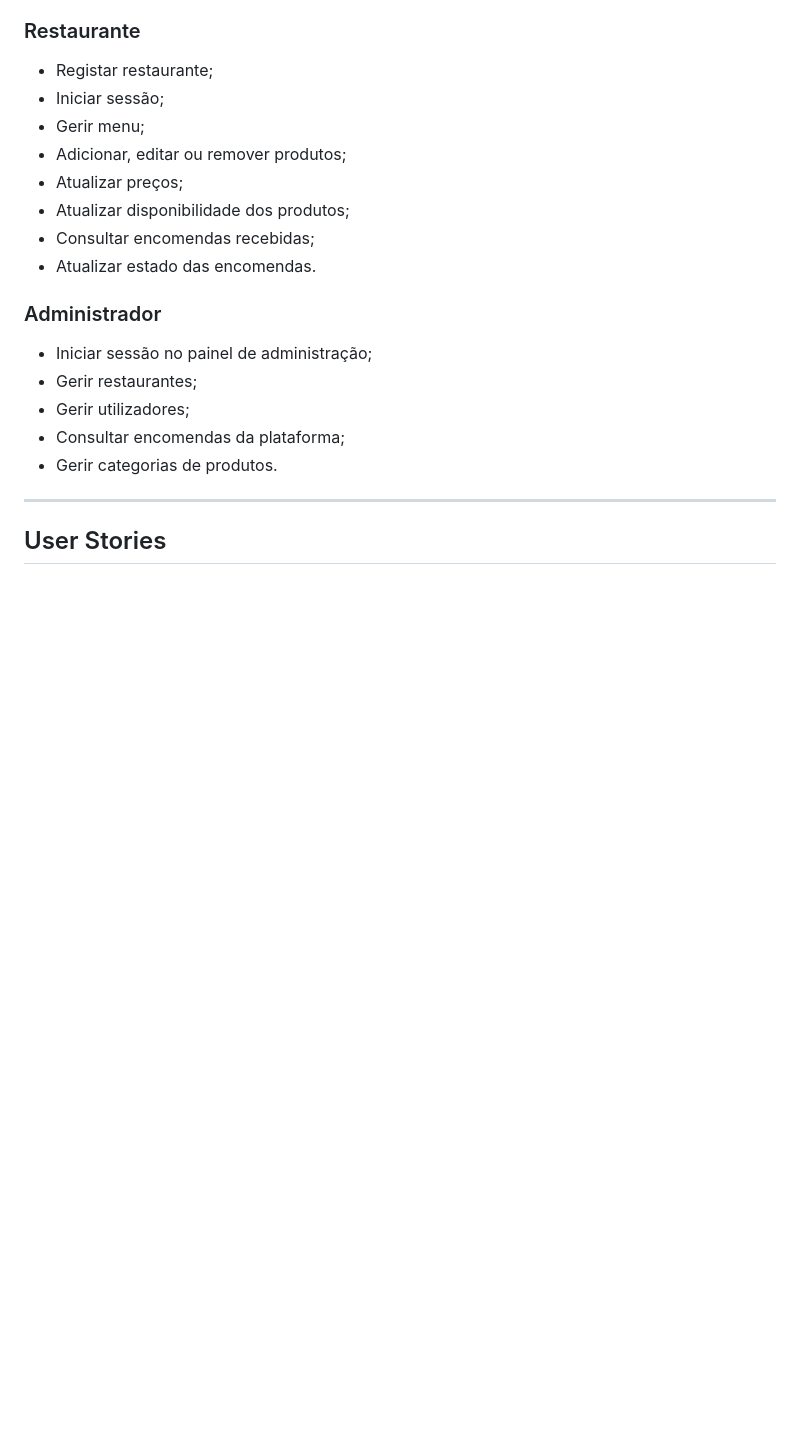
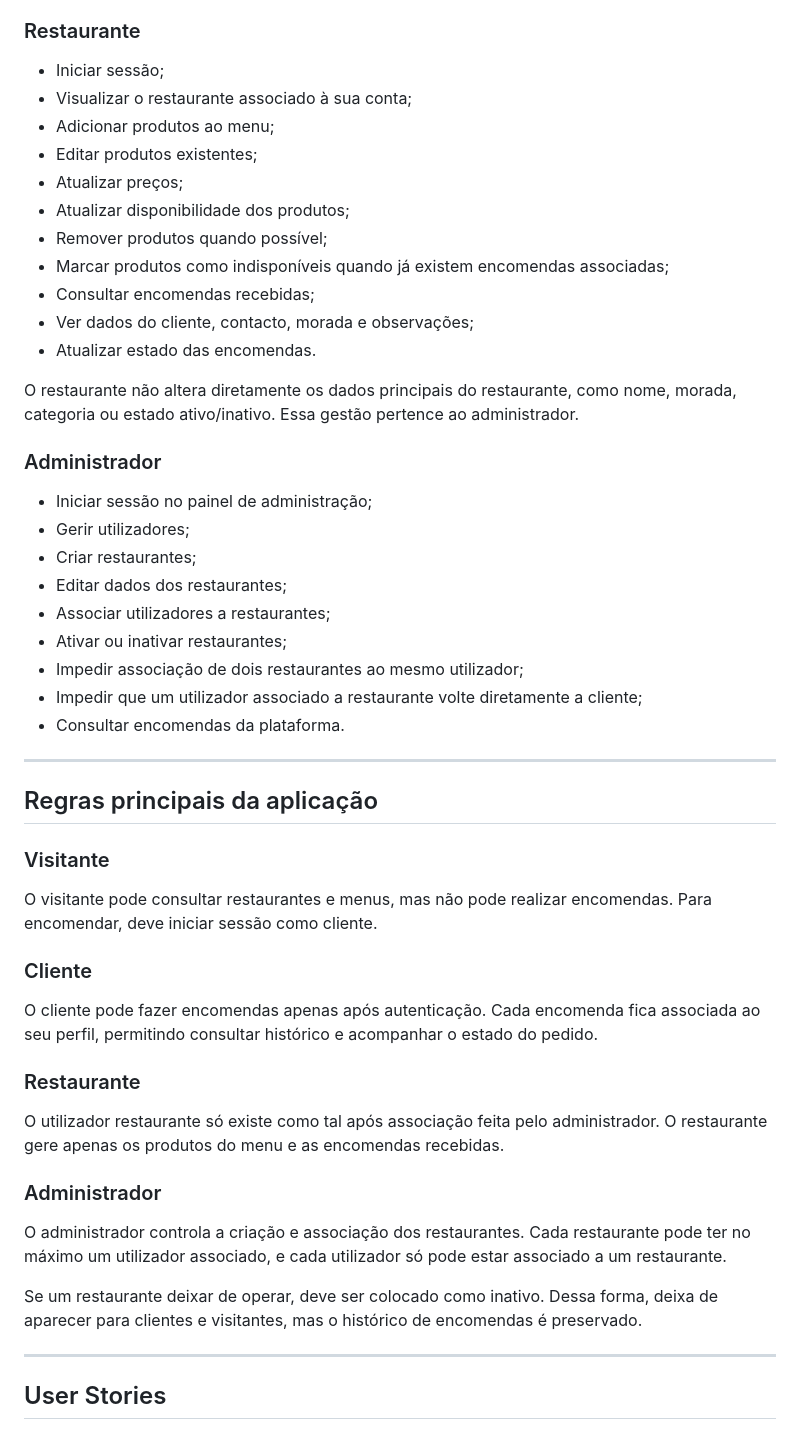
Before and after one commit to AnderMonteiro01/grupodeapcp17, a Markdown page: README.md, the part around one of its changes. GitHub-like rendering; blank space fills up the shorter version.

Commit message:
Atualiza README com regras finais da aplicação

```diff
--- a/README.md
+++ b/README.md
@@ -42,22 +54,53 @@ O administrador será responsável pela gestão geral da plataforma, podendo ger
 
 ### Restaurante
 
-- Registar restaurante;
-- Iniciar sessão;
-- Gerir menu;
-- Adicionar, editar ou remover produtos;
-- Atualizar preços;
-- Atualizar disponibilidade dos produtos;
-- Consultar encomendas recebidas;
-- Atualizar estado das encomendas.
+* Iniciar sessão;
+* Visualizar o restaurante associado à sua conta;
+* Adicionar produtos ao menu;
+* Editar produtos existentes;
+* Atualizar preços;
+* Atualizar disponibilidade dos produtos;
+* Remover produtos quando possível;
+* Marcar produtos como indisponíveis quando já existem encomendas associadas;
+* Consultar encomendas recebidas;
+* Ver dados do cliente, contacto, morada e observações;
+* Atualizar estado das encomendas.
+
+O restaurante não altera diretamente os dados principais do restaurante, como nome, morada, categoria ou estado ativo/inativo. Essa gestão pertence ao administrador.
 
 ### Administrador
 
-- Iniciar sessão no painel de administração;
-- Gerir restaurantes;
-- Gerir utilizadores;
-- Consultar encomendas da plataforma;
-- Gerir categorias de produtos.
+* Iniciar sessão no painel de administração;
+* Gerir utilizadores;
+* Criar restaurantes;
+* Editar dados dos restaurantes;
+* Associar utilizadores a restaurantes;
+* Ativar ou inativar restaurantes;
+* Impedir associação de dois restaurantes ao mesmo utilizador;
+* Impedir que um utilizador associado a restaurante volte diretamente a cliente;
+* Consultar encomendas da plataforma.
+
+---
+
+## Regras principais da aplicação
+
+### Visitante
+
+O visitante pode consultar restaurantes e menus, mas não pode realizar encomendas. Para encomendar, deve iniciar sessão como cliente.
+
+### Cliente
+
+O cliente pode fazer encomendas apenas após autenticação. Cada encomenda fica associada ao seu perfil, permitindo consultar histórico e acompanhar o estado do pedido.
+
+### Restaurante
+
+O utilizador restaurante só existe como tal após associação feita pelo administrador. O restaurante gere apenas os produtos do menu e as encomendas recebidas.
+
+### Administrador
+
+O administrador controla a criação e associação dos restaurantes. Cada restaurante pode ter no máximo um utilizador associado, e cada utilizador só pode estar associado a um restaurante.
+
+Se um restaurante deixar de operar, deve ser colocado como inativo. Dessa forma, deixa de aparecer para clientes e visitantes, mas o histórico de encomendas é preservado.
 
 ---
 
```
Also changed, not shown: other parts of README.md (+99 -34 lines).
